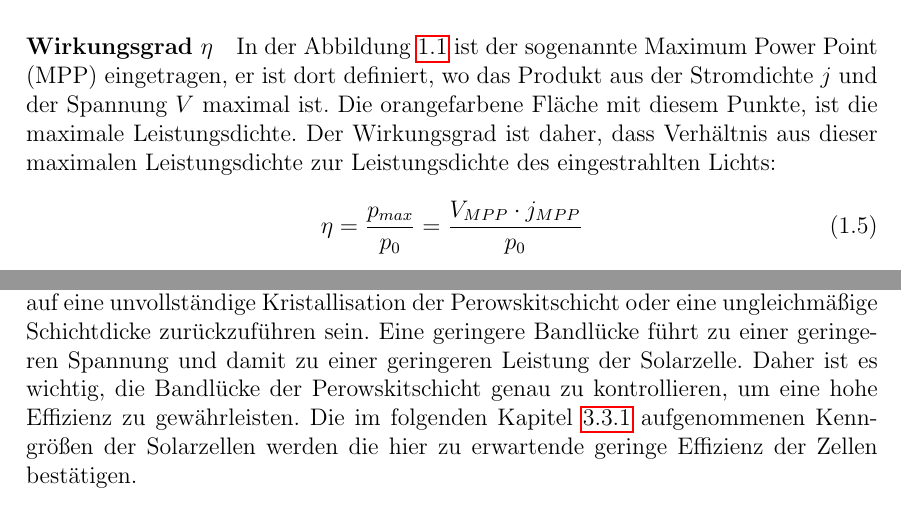
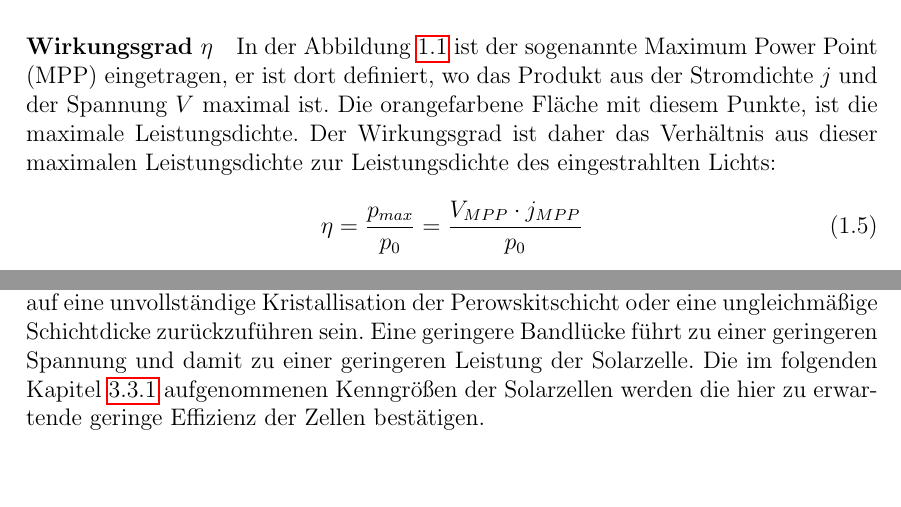
Before and after one commit to FlorianAdamczyk/FPrak_Perowskitsolarzellen, a LaTeX document (Perowskitsolarzellen.tex): two parts of pages 6 and 13 of 21, joined at a grey line, cut so that both start at the same text, the shorter picture padded with empty space. Compiled offline with pdfLaTeX.

Commit message:
kleine verbesserungen, sitze immernoch am Tauc-Plot

```diff
--- a/Perowskitsolarzellen.tex
+++ b/Perowskitsolarzellen.tex
@@ -200,7 +200,7 @@ Perowskitsolarzellen sind aufgrund ihrer hohen Effizienz und vergleichsweise ger
 	\end{equation}
 	Dabei wurde angenommen, dass $\text{exp}\left(\frac{e V_{OC}}{m k_B T}\right) \gg 1 $ und die Sättigungsstromdichte $j_{SC}$ entspricht gerade der Kurzschlussstromdichte $j_{SC}$, wie im Abschnitt davor gezeigt.
 	\paragraph{Wirkungsgrad $\eta$}
-	In der Abbildung \ref{img:SolarzelleIdeal} ist der sogenannte Maximum Power Point (MPP) eingetragen, er ist dort definiert, wo das Produkt aus der Stromdichte $j$ und der Spannung $V$ maximal ist. Die orangefarbene Fläche mit diesem Punkte, ist die maximale Leistungsdichte. Der Wirkungsgrad ist daher, dass Verhältnis aus dieser maximalen Leistungsdichte zur Leistungsdichte des eingestrahlten Lichts:
+	In der Abbildung \ref{img:SolarzelleIdeal} ist der sogenannte Maximum Power Point (MPP) eingetragen, er ist dort definiert, wo das Produkt aus der Stromdichte $j$ und der Spannung $V$ maximal ist. Die orangefarbene Fläche mit diesem Punkte, ist die maximale Leistungsdichte. Der Wirkungsgrad ist daher das Verhältnis aus dieser maximalen Leistungsdichte zur Leistungsdichte des eingestrahlten Lichts:
 	\begin{equation}
 		\eta = \frac{p_{max}}{p_0} = \frac{V_{MPP} \cdot j_{MPP}}{p_0}
 	\end{equation}
@@ -370,7 +370,7 @@ Perowskitsolarzellen sind aufgrund ihrer hohen Effizienz und vergleichsweise ger
 		\caption[Tauc-Plots]{Energie-Absorptionsspektren der beiden Solarzellen mit Tauc-Plot}
 		\label{fig:AbsP1P2Combined}
 	\end{figure}
-		Der Tauc-Plot ist eine Methode, um die Bandlücke eines Halbleiters zu bestimmen. Dazu wird die Absorption gegen die Energie aufgetragen und die Steigung der Geraden im Bereich der Absorptionskante bestimmt. Die Bandlücke entspricht der Energie, bei der die Absorption einen Wert von 0 erreicht. In den Tauc-Plots der Solarzellen sind die Absorptionskanten bei etwa \highlight{\SI{0,64}{\eV}} (Solarzelle 1) und \highlight{\SI{0,71}{\eV}} (Solarzelle 2) zu erkennen. Die Ergebnisse zeigen, dass die Perowskitschicht in beiden Solarzellen eine direkte Bandlücke aufweist, was für die Effizienz der Solarzelle von entscheidender Bedeutung ist. Jedoch ist die Bandlücke beider Solarzellen viel geringer als die von idealem Perowskit (\ce{CH3NH3PbI3}) mit circa \SI{1.55}{\eV}. Dies könnte auf eine unvollständige Kristallisation der Perowskitschicht oder eine ungleichmäßige Schichtdicke zurückzuführen sein. Eine geringere Bandlücke führt zu einer geringeren Spannung und damit zu einer geringeren Leistung der Solarzelle. Daher ist es wichtig, die Bandlücke der Perowskitschicht genau zu kontrollieren, um eine hohe Effizienz zu gewährleisten. Die im folgenden Kapitel \ref{ch:Kennlinien} aufgenommenen Kenngrößen der Solarzellen werden die hier zu erwartende geringe Effizienz der Zellen bestätigen.
+		Der Tauc-Plot ist eine Methode, um die Bandlücke eines Halbleiters zu bestimmen. Dazu wird die Absorption gegen die Energie aufgetragen und die Steigung der Geraden im Bereich der Absorptionskante bestimmt. Die Bandlücke entspricht der Energie, bei der die Absorption einen Wert von 0 erreicht. In den Tauc-Plots der Solarzellen sind die Absorptionskanten bei etwa \highlight{\SI{0,64}{\eV}} (Solarzelle 1) und \highlight{\SI{0,71}{\eV}} (Solarzelle 2) zu erkennen. Die Ergebnisse zeigen, dass die Perowskitschicht in beiden Solarzellen eine direkte Bandlücke aufweist, was für die Effizienz der Solarzelle von entscheidender Bedeutung ist. Jedoch ist die Bandlücke beider Solarzellen viel geringer als die von idealem Perowskit (\ce{CH3NH3PbI3}) mit circa \SI{1.55}{\eV}. Dies könnte auf eine unvollständige Kristallisation der Perowskitschicht oder eine ungleichmäßige Schichtdicke zurückzuführen sein. Eine geringere Bandlücke führt zu einer geringeren Spannung und damit zu einer geringeren Leistung der Solarzelle. Die im folgenden Kapitel \ref{ch:Kennlinien} aufgenommenen Kenngrößen der Solarzellen werden die hier zu erwartende geringe Effizienz der Zellen bestätigen.
 
 \section{Charakteristika der Solarzelle}
 Beim aufnehmen der Kennlinien hat die hergestellte Solarzelle 1, nur extrem kleine Ströme bei Beleuchtung gezeigt. Die Kennlinien konnten nur in einem minimalen Spannungsbereich aufgenommen werden. Da Solarzelle 2 ein besseres Verhalten gezeigt hat, werden ihre Messdaten im folgenden ausgewertet. Das war in der Auswertung der Tauc-Plots auch zu erwarten, denn die zweite Solarzelle hat eine etwas größere Bandlücke als die erste. \\
```
Also changed, not shown: Perowskitsolarzellen.tex (2 more changed lines).
